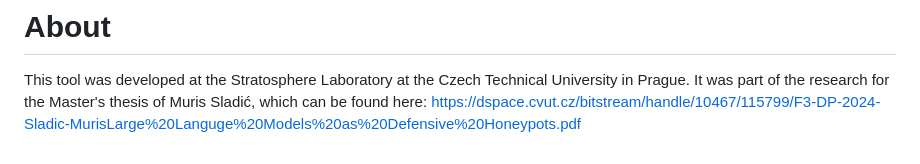
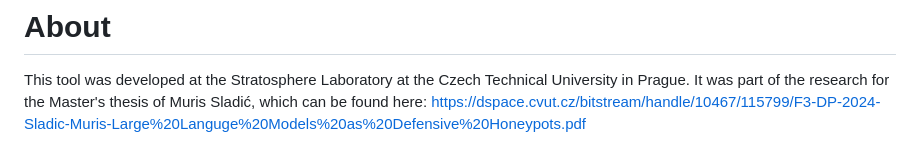
Before and after one commit to stratosphereips/VelLMes-AI-Honeypot, a Markdown page: README.md, the part around the change. Rendered like a GitHub page.

```diff
--- a/README.md
+++ b/README.md
@@ -65,4 +65,4 @@ The web dashboard needs to be hosted as well. It is communicating with log_manag
 
 This tool was developed at the Stratosphere Laboratory at the Czech Technical University in Prague.
 It was part of the research for the Master's thesis of Muris Sladić, which can be found here:
-https://dspace.cvut.cz/bitstream/handle/10467/115799/F3-DP-2024-Sladic-MurisLarge%20Languge%20Models%20as%20Defensive%20Honeypots.pdf
+https://dspace.cvut.cz/bitstream/handle/10467/115799/F3-DP-2024-Sladic-Muris-Large%20Languge%20Models%20as%20Defensive%20Honeypots.pdf
```
